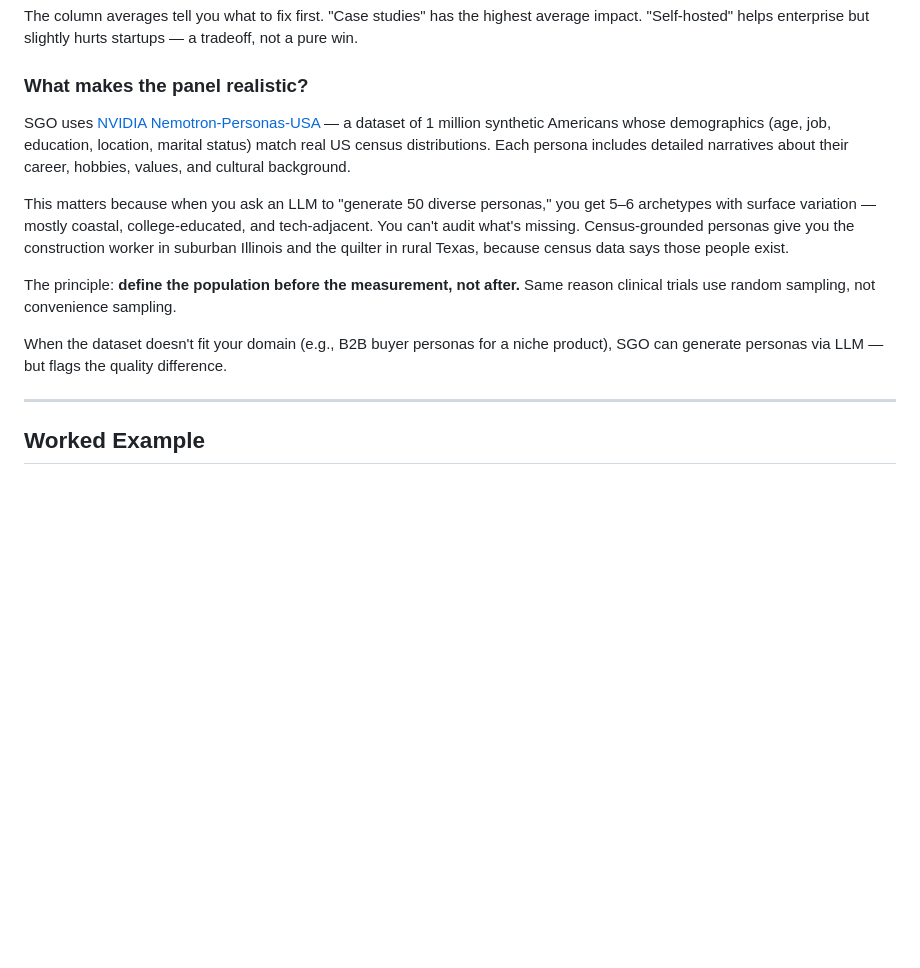
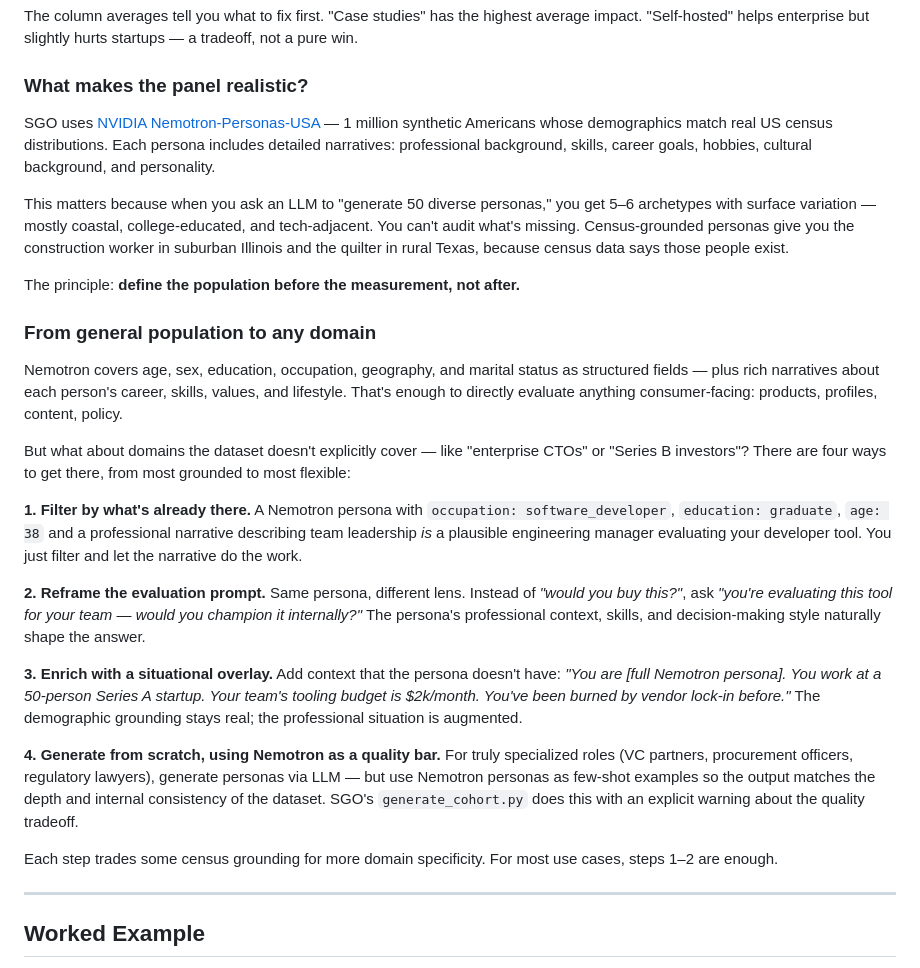
Before and after one commit to xuy/sgo, a Markdown page: README.md, the part around the change. Drawn GitHub-style; folded sections open; blank space fills up the shorter version.

Commit message:
Add 4-step path from Nemotron to any domain
Explains how to go from census-grounded personas to specialized evaluators:
1. Filter by existing fields
2. Reframe the evaluation prompt
3. Enrich with situational overlay
4. Generate from scratch using Nemotron as quality bar

```diff
--- a/README.md
+++ b/README.md
@@ -111,13 +111,27 @@ The column averages tell you what to fix first. "Case studies" has the highest a
 
 ### What makes the panel realistic?
 
-SGO uses [NVIDIA Nemotron-Personas-USA](https://huggingface.co/datasets/nvidia/Nemotron-Personas-USA) — a dataset of 1 million synthetic Americans whose demographics (age, job, education, location, marital status) match real US census distributions. Each persona includes detailed narratives about their career, hobbies, values, and cultural background.
+SGO uses [NVIDIA Nemotron-Personas-USA](https://huggingface.co/datasets/nvidia/Nemotron-Personas-USA) — 1 million synthetic Americans whose demographics match real US census distributions. Each persona includes detailed narratives: professional background, skills, career goals, hobbies, cultural background, and personality.
 
 This matters because when you ask an LLM to "generate 50 diverse personas," you get 5–6 archetypes with surface variation — mostly coastal, college-educated, and tech-adjacent. You can't audit what's missing. Census-grounded personas give you the construction worker in suburban Illinois and the quilter in rural Texas, because census data says those people exist.
 
-The principle: **define the population before the measurement, not after.** Same reason clinical trials use random sampling, not convenience sampling.
+The principle: **define the population before the measurement, not after.**
 
-When the dataset doesn't fit your domain (e.g., B2B buyer personas for a niche product), SGO can generate personas via LLM — but flags the quality difference.
+### From general population to any domain
+
+Nemotron covers age, sex, education, occupation, geography, and marital status as structured fields — plus rich narratives about each person's career, skills, values, and lifestyle. That's enough to directly evaluate anything consumer-facing: products, profiles, content, policy.
+
+But what about domains the dataset doesn't explicitly cover — like "enterprise CTOs" or "Series B investors"? There are four ways to get there, from most grounded to most flexible:
+
+**1. Filter by what's already there.** A Nemotron persona with `occupation: software_developer`, `education: graduate`, `age: 38` and a professional narrative describing team leadership *is* a plausible engineering manager evaluating your developer tool. You just filter and let the narrative do the work.
+
+**2. Reframe the evaluation prompt.** Same persona, different lens. Instead of *"would you buy this?"*, ask *"you're evaluating this tool for your team — would you champion it internally?"* The persona's professional context, skills, and decision-making style naturally shape the answer.
+
+**3. Enrich with a situational overlay.** Add context that the persona doesn't have: *"You are [full Nemotron persona]. You work at a 50-person Series A startup. Your team's tooling budget is $2k/month. You've been burned by vendor lock-in before."* The demographic grounding stays real; the professional situation is augmented.
+
+**4. Generate from scratch, using Nemotron as a quality bar.** For truly specialized roles (VC partners, procurement officers, regulatory lawyers), generate personas via LLM — but use Nemotron personas as few-shot examples so the output matches the depth and internal consistency of the dataset. SGO's `generate_cohort.py` does this with an explicit warning about the quality tradeoff.
+
+Each step trades some census grounding for more domain specificity. For most use cases, steps 1–2 are enough.
 
 ---
 
```
